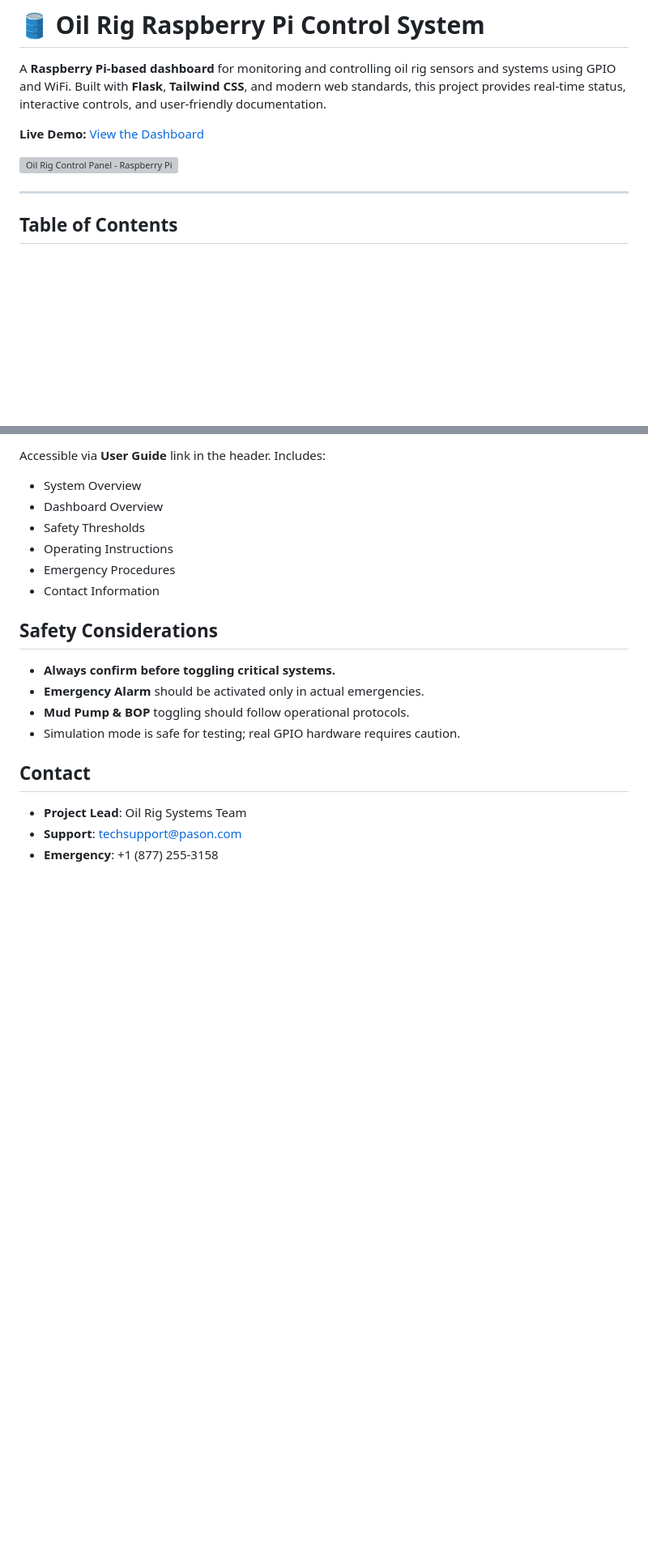
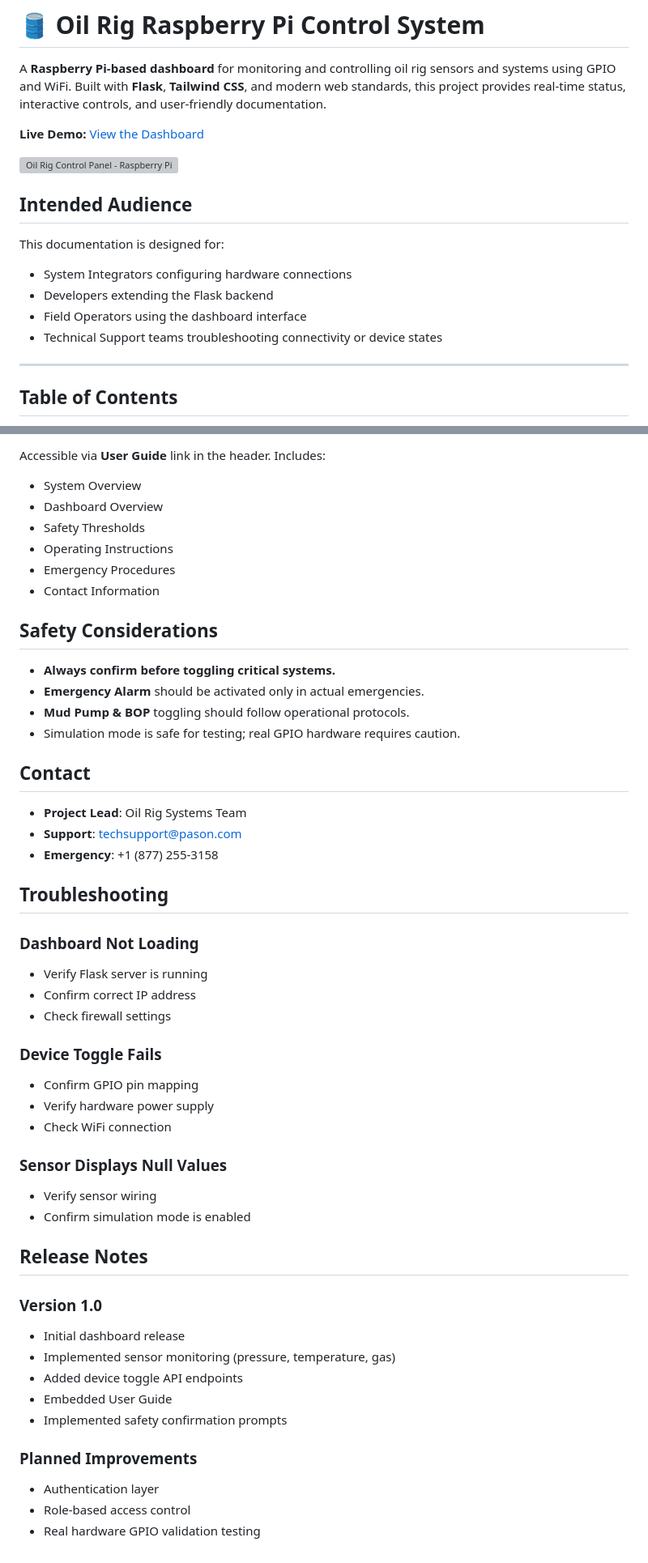
Before and after one commit to GeorgioChahoud/Oil-Rig-Raspberry-Pi-Control-System, a Markdown page: README.md, 2 parts joined by grey strips. Shown at 81% size. GitHub-like rendering; blank space fills up the shorter version; grey boxes are pictures that could not be loaded.

Commit message:
Enhance README with audience and troubleshooting info
Added intended audience and troubleshooting sections to README.

```diff
--- a/README.md
+++ b/README.md
@@ -7,6 +7,14 @@ A **Raspberry Pi-based dashboard** for monitoring and controlling oil rig sensor
 
 <img width="1718" height="813" alt="Oil Rig Control Panel - Raspberry Pi" src="https://github.com/user-attachments/assets/530ce87a-f165-47a7-b36c-3379ee2ee559" />
 
+## Intended Audience
+
+This documentation is designed for:
+
+- System Integrators configuring hardware connections
+- Developers extending the Flask backend
+- Field Operators using the dashboard interface
+- Technical Support teams troubleshooting connectivity or device states
 
 ---
 
@@ -182,3 +190,33 @@ Accessible via **User Guide** link in the header. Includes:
 - **Project Lead**: Oil Rig Systems Team
 - **Support**: techsupport@pason.com
 - **Emergency**: +1 (877) 255-3158
+
+## Troubleshooting
+
+### Dashboard Not Loading
+- Verify Flask server is running
+- Confirm correct IP address
+- Check firewall settings
+
+### Device Toggle Fails
+- Confirm GPIO pin mapping
+- Verify hardware power supply
+- Check WiFi connection
+
+### Sensor Displays Null Values
+- Verify sensor wiring
+- Confirm simulation mode is enabled
+
+## Release Notes
+
+### Version 1.0
+- Initial dashboard release
+- Implemented sensor monitoring (pressure, temperature, gas)
+- Added device toggle API endpoints
+- Embedded User Guide
+- Implemented safety confirmation prompts
+
+### Planned Improvements
+- Authentication layer
+- Role-based access control
+- Real hardware GPIO validation testing
```
